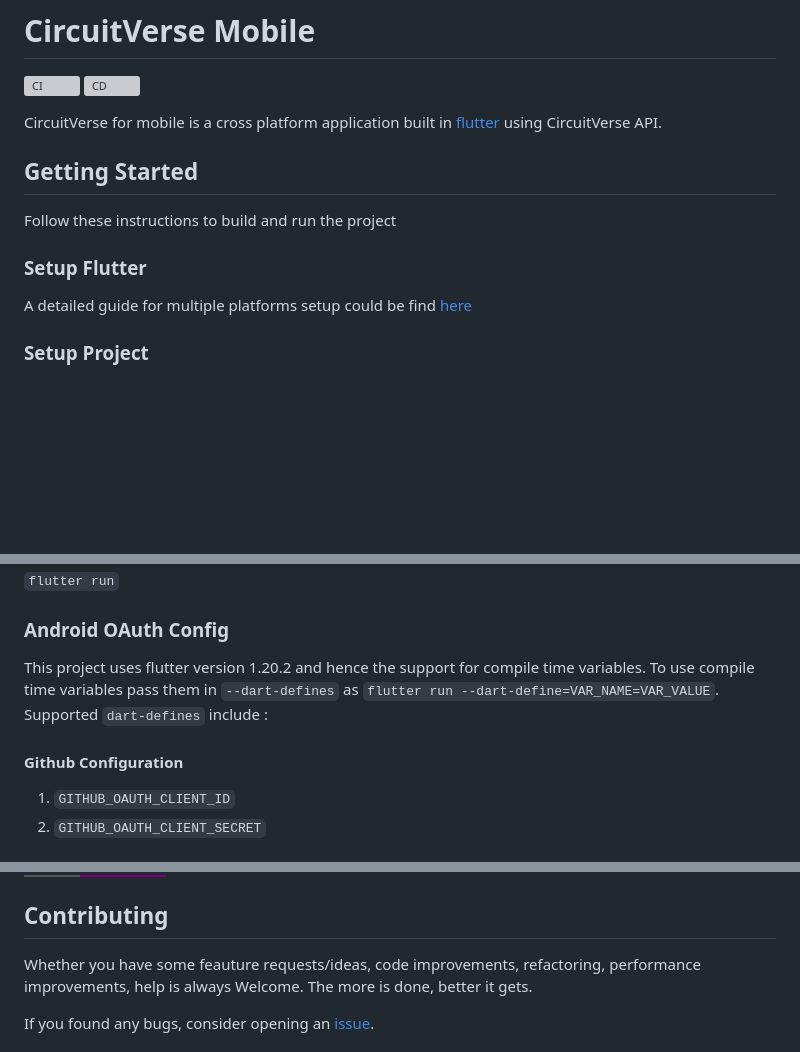
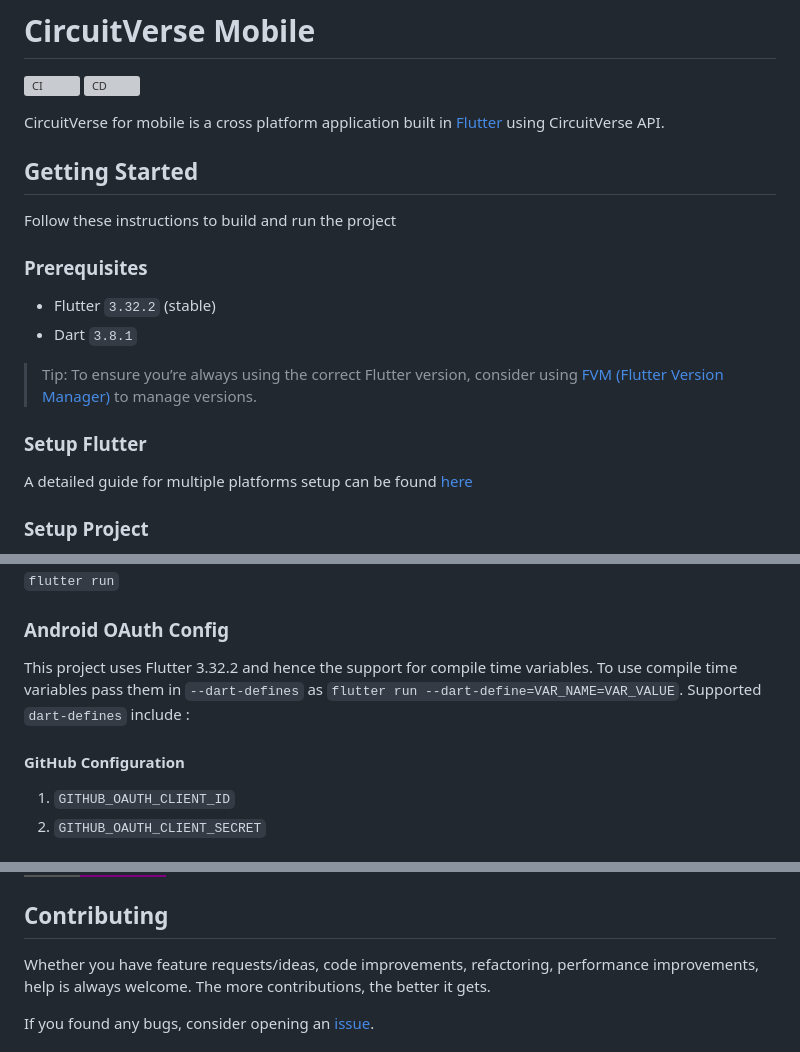
Before and after one commit to CircuitVerse/mobile-app, a Markdown page: README.md, 3 parts joined by grey strips. Drawn GitHub-style; badges without logos; blank space fills up the shorter version; grey boxes are pictures that could not be loaded.

Commit message:
Revise README
Updated README for clarity and added multilingual support section, updated outdated links.

```diff
--- a/README.md
+++ b/README.md
@@ -3,15 +3,22 @@
 [![CI](https://github.com/CircuitVerse/mobile-app/actions/workflows/ci.yml/badge.svg)](https://github.com/CircuitVerse/mobile-app/actions/workflows/ci.yml)
 [![CD](https://github.com/CircuitVerse/mobile-app/actions/workflows/cd.yml/badge.svg)](https://github.com/CircuitVerse/mobile-app/actions/workflows/cd.yml)
 
-CircuitVerse for mobile is a cross platform application built in [flutter](https://flutter.dev/) using CircuitVerse API.
+CircuitVerse for mobile is a cross platform application built in [Flutter](https://flutter.dev/) using CircuitVerse API.
 
 ## Getting Started
 
 Follow these instructions to build and run the project
 
+### Prerequisites
+
+- Flutter `3.32.2` (stable)
+- Dart `3.8.1`
+
+> Tip: To ensure you’re always using the correct Flutter version, consider using [FVM (Flutter Version Manager)](https://fvm.app/) to manage versions.
+
 ### Setup Flutter
 
-A detailed guide for multiple platforms setup could be find [here](https://flutter.dev/docs/get-started/install/)
+A detailed guide for multiple platforms setup can be found [here](https://docs.flutter.dev/get-started/install)
 
 ### Setup Project
 
@@ -39,9 +46,9 @@ Make sure you have a connected Android/iOS device/simulator and run the followin
 
 ### Android OAuth Config
 
-This project uses flutter version 1.20.2 and hence the support for compile time variables. To use compile time variables pass them in `--dart-defines` as `flutter run --dart-define=VAR_NAME=VAR_VALUE`. Supported `dart-defines` include :
+This project uses Flutter 3.32.2 and hence the support for compile time variables. To use compile time variables pass them in `--dart-defines` as `flutter run --dart-define=VAR_NAME=VAR_VALUE`. Supported `dart-defines` include :
 
-#### Github Configuration
+#### GitHub Configuration
 
 1. `GITHUB_OAUTH_CLIENT_ID`
 2. `GITHUB_OAUTH_CLIENT_SECRET`
@@ -161,6 +178,6 @@ We would love to hear from you! We communicate on the following platforms:
 
 ## Contributing
 
-Whether you have some feauture requests/ideas, code improvements, refactoring, performance improvements, help is always Welcome. The more is done, better it gets.
+Whether you have feature requests/ideas, code improvements, refactoring, performance improvements, help is always welcome. The more contributions, the better it gets.
 
 If you found any bugs, consider opening an [issue](https://github.com/CircuitVerse/mobile-app/issues/new).
```
Also changed, not shown: other parts of README.md (+42 -26 lines).
